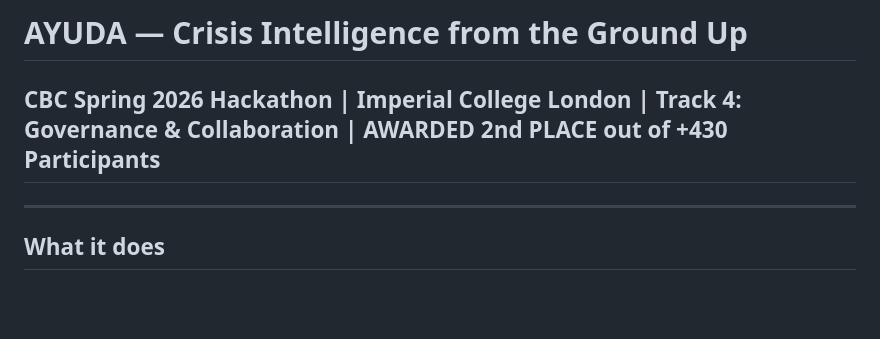
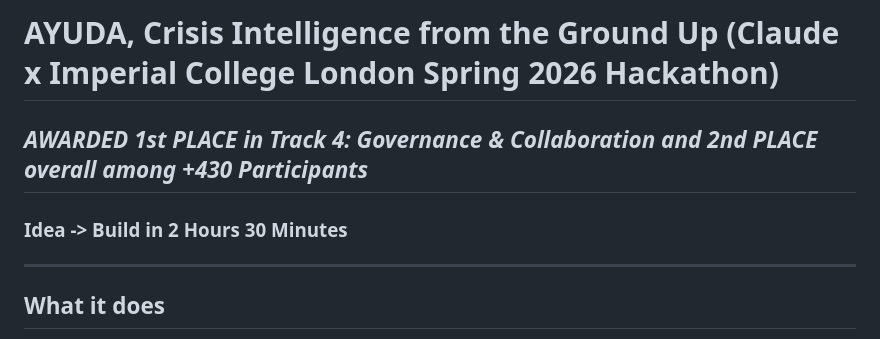
Before and after one commit to Remo-lilnonbinary/ClaudeHackathon, a Markdown page: README.md, the part around the change. Rendered like a GitHub page; blank space fills up the shorter version.

Commit message:
Update README with new hackathon achievements

```diff
--- a/README.md
+++ b/README.md
@@ -1,6 +1,8 @@
-# AYUDA — Crisis Intelligence from the Ground Up
+# AYUDA, Crisis Intelligence from the Ground Up (Claude x Imperial College London Spring 2026 Hackathon)
 
-## CBC Spring 2026 Hackathon | Imperial College London | Track 4: Governance & Collaboration | AWARDED 2nd PLACE out of +430 Participants
+## *AWARDED 1st PLACE in Track 4: Governance & Collaboration and 2nd PLACE overall among +430 Participants*
+
+### Idea -> Build in 2 Hours 30 Minutes
 
 ---
 
```
